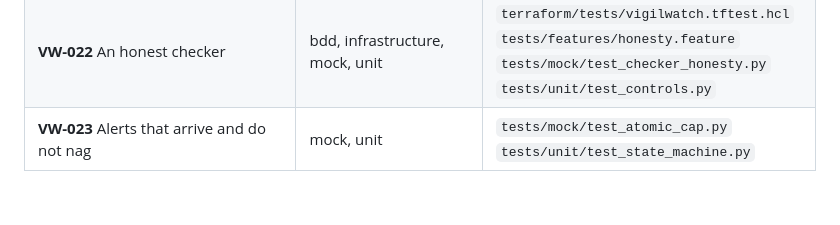
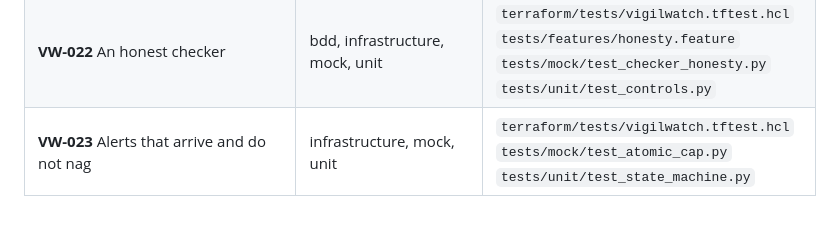
Before and after one commit to lesego-rabotapi/VigilWatch, a Markdown page: docs/design/traceability.md, the part around the change. GitHub-like rendering.

```diff
--- a/docs/design/traceability.md
+++ b/docs/design/traceability.md
@@ -28,4 +28,4 @@ Stories are in [requirements.md](requirements.md).
 | **VW-020** Efficient warm invocations | mock, unit | `tests/mock/test_client_reuse.py`<br>`tests/unit/test_aws_cache.py` |
 | **VW-021** Traceable logs | mock, unit | `tests/mock/test_request_id_logging.py`<br>`tests/unit/test_api_errors.py`<br>`tests/unit/test_logs.py` |
 | **VW-022** An honest checker | bdd, infrastructure, mock, unit | `terraform/tests/vigilwatch.tftest.hcl`<br>`tests/features/honesty.feature`<br>`tests/mock/test_checker_honesty.py`<br>`tests/unit/test_controls.py` |
-| **VW-023** Alerts that arrive and do not nag | mock, unit | `tests/mock/test_atomic_cap.py`<br>`tests/unit/test_state_machine.py` |
+| **VW-023** Alerts that arrive and do not nag | infrastructure, mock, unit | `terraform/tests/vigilwatch.tftest.hcl`<br>`tests/mock/test_atomic_cap.py`<br>`tests/unit/test_state_machine.py` |
```
Also changed, not shown: docs/adr/0006-checker-honesty.md (added, +60 -0 lines), docs/design/sequences.md (+15 -2 lines).
